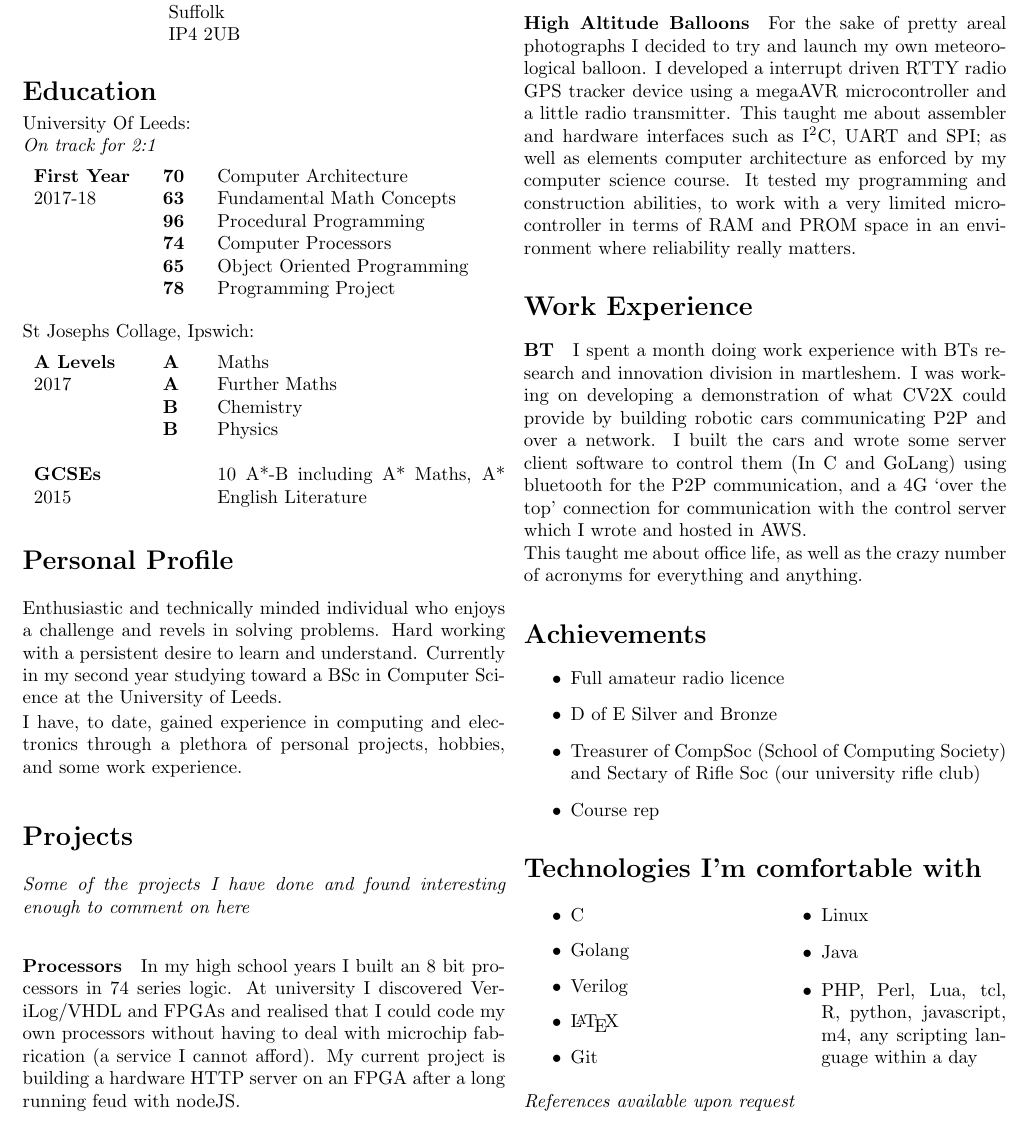
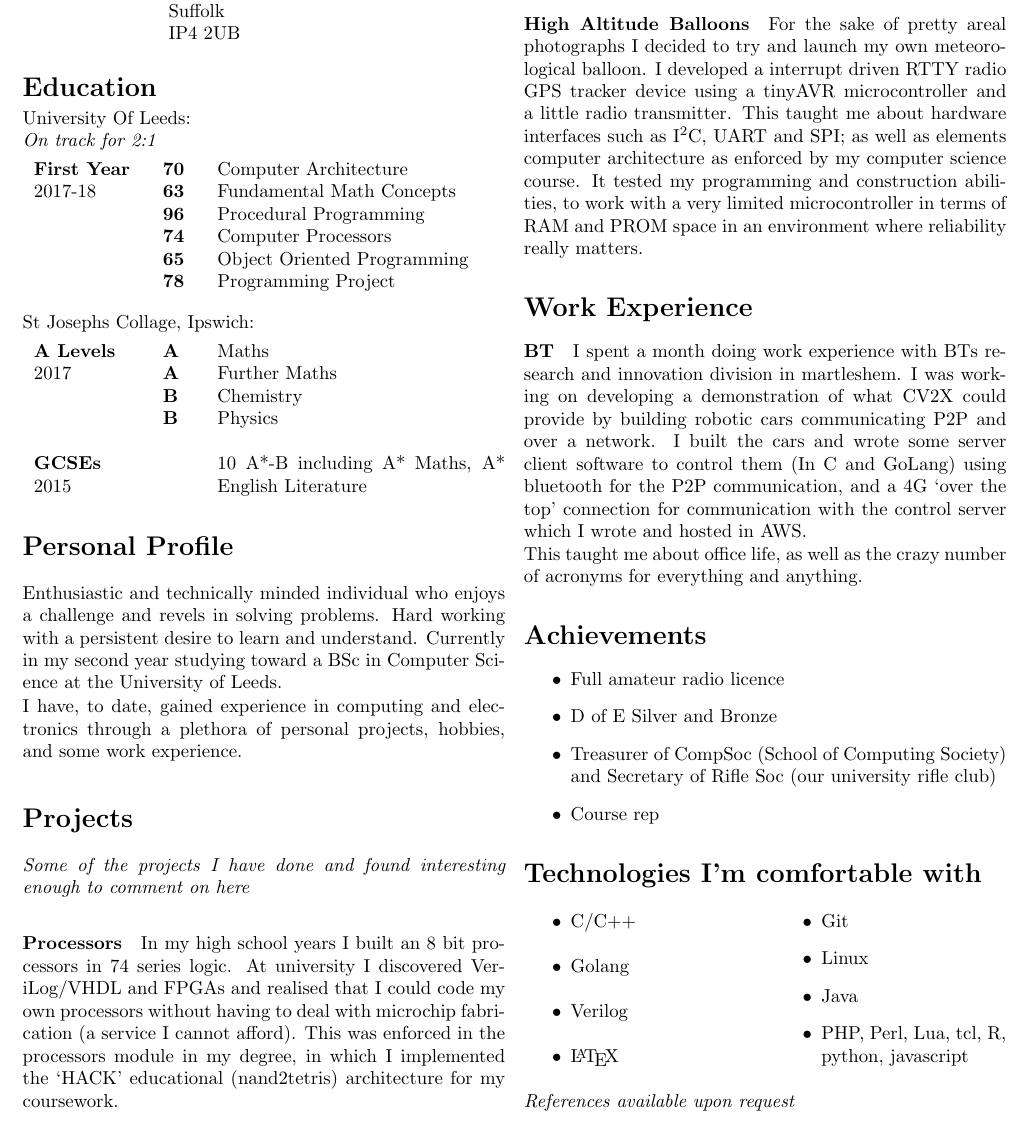
Before and after one commit to abaft/CV, a LaTeX CV (cv.tex): part of the page, cut so that both start at the same text. Compiled offline with pdfLaTeX.

Commit message:
Fixed spelling

```diff
--- a/cv.tex
+++ b/cv.tex
@@ -78,15 +78,15 @@ I have, to date, gained experience in computing and electronics through a pletho
 
 \paragraph{Processors} In my high school years I built an 8 bit processors in 74 series logic.
 At university I discovered VeriLog/VHDL and FPGAs and realised that I could code my own processors without having to deal with microchip fabrication (a service I cannot afford).
-My current project is building a hardware HTTP server on an FPGA after a long running feud with nodeJS.
+This was enforced in the processors module in my degree, in which I implemented the `HACK' educational (nand2tetris) architecture for my coursework.
 
 \paragraph{radiotutor.uk} My friend approached me to write a web application for his e-learning platform.
 I took the opportunity to learn Go, I ended up settling on GoLang's gin as the web framework as it struck a good balance between performance and ease of use.
 Worked with databases (MySQL and Redis), and tools such as Docker and nginx for deployment and load balancing. (given our limited scope load balancing turned out to be completely redundant)
 
 \paragraph{High Altitude Balloons} For the sake of pretty areal photographs I decided to try and launch my own meteorological balloon.
-I developed a interrupt driven RTTY radio GPS tracker device using a megaAVR microcontroller and a little radio transmitter.
-This taught me about assembler and hardware interfaces such as I$^2$C, UART and SPI;
+I developed a interrupt driven RTTY radio GPS tracker device using a tinyAVR microcontroller and a little radio transmitter.
+This taught me about hardware interfaces such as I$^2$C, UART and SPI;
 as well as elements computer architecture as enforced by my computer science course.
 It tested my programming and construction abilities, to work with a very limited microcontroller in terms of RAM and PROM space in an environment where reliability really matters.
 
@@ -104,7 +104,7 @@ This taught me about office life, as well as the crazy number of acronyms for ev
 
 	\item D of E Silver and Bronze
 
-  \item Treasurer of CompSoc (School of Computing Society) and Sectary of Rifle Soc (our university rifle club)
+  \item Treasurer of CompSoc (School of Computing Society) and Secretary of Rifle Soc (our university rifle club)
 
 	\item Course rep
 \end{itemize}
@@ -114,14 +114,14 @@ This taught me about office life, as well as the crazy number of acronyms for ev
 \section*{Technologies I'm comfortable with}
 \begin{multicols*}{2}
 \begin{itemize}
-\item C
+\item C/C++
 \item Golang
 \item Verilog
 \item \LaTeX
 \item Git
 \item Linux
 \item Java
-\item PHP, Perl, Lua, tcl, R, python, javascript, m4, any scripting language within a day
+\item PHP, Perl, Lua, tcl, R, python, javascript
 \end{itemize}
 \end{multicols*}
 %\fi
```
